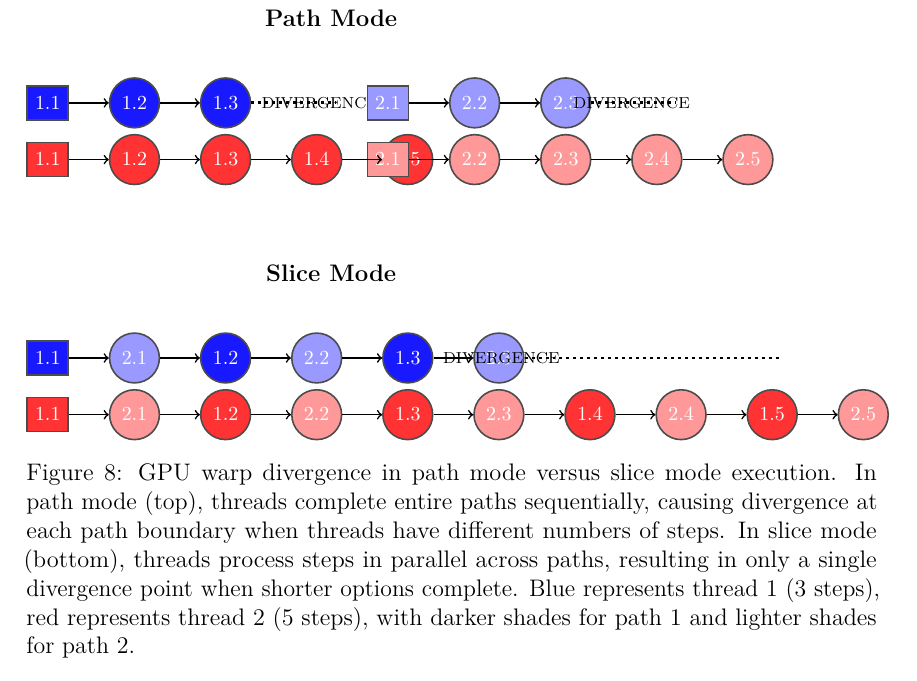
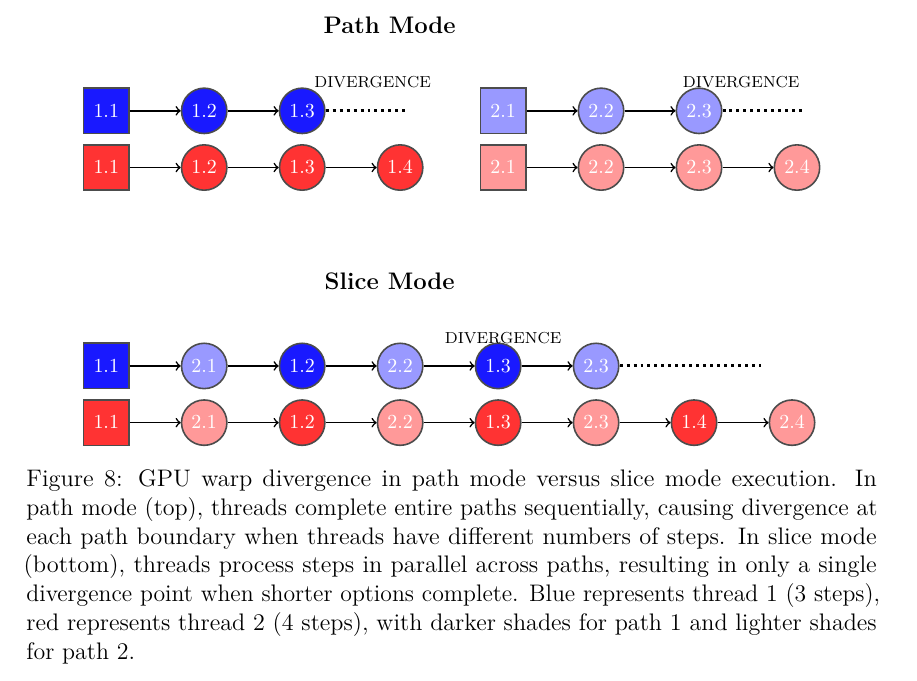
Before and after one commit to DanteMichaeli/GPU-option-pricing-thesis, a LaTeX thesis (thesistemplate.tex): part of page 32 of 37, cut so that both start at the same text. Compiled offline with pdfLaTeX.

Commit message:
img update

```diff
--- a/thesistemplate.tex
+++ b/thesistemplate.tex
@@ -899,8 +899,8 @@ The paper also explores the practical case of large workloads where the threads
 \begin{figure}[htbp]
 \centering
 \begin{tikzpicture}[
-    node distance=0.7cm,
-    every node/.style={minimum size=0.6cm, font=\footnotesize, thick, draw=black!70}
+    node distance=0.9cm,
+    every node/.style={minimum size=0.8cm, font=\footnotesize, thick, draw=black!70, inner sep=0pt}
 ]
 
 % Path Mode Title
@@ -917,33 +917,31 @@ The paper also explores the practical case of large workloads where the threads
 \node[circle, fill=red!80, text=white, right=of g11] (g12) {1.2};
 \node[circle, fill=red!80, text=white, right=of g12] (g13) {1.3};
 \node[circle, fill=red!80, text=white, right=of g13] (g14) {1.4};
-\node[circle, fill=red!80, text=white, right=of g14] (g15) {1.5};
 
 % Dotted line and DIVERGENCE text after path 1
-\draw[dotted, line width=1.5pt] (b13.east) -- ++(1.5,0);
-\node[draw=none, font=\scriptsize] at (4.8, 5) {DIVERGENCE};
+\draw[dotted, line width=1.5pt] (b13.east) -- ++(1.4,0);
+\node[draw=none, font=\scriptsize] at (4.7, 5.5) {DIVERGENCE};
 
 
 
 % Thread 1 (Blue) - Path 2 (lighter)
-\node[rectangle, fill=blue!40, text=white] (b21) at (6, 5) {2.1};
+\node[rectangle, fill=blue!40, text=white] (b21) at (7, 5) {2.1};
 \node[circle, fill=blue!40, text=white, right=of b21] (b22) {2.2};
 \node[circle, fill=blue!40, text=white, right=of b22] (b23) {2.3};
 
 % Thread 2 (Red) - Path 2 (lighter)
-\node[rectangle, fill=red!40, text=white] (g21) at (6, 4) {2.1};
+\node[rectangle, fill=red!40, text=white] (g21) at (7, 4) {2.1};
 \node[circle, fill=red!40, text=white, right=of g21] (g22) {2.2};
 \node[circle, fill=red!40, text=white, right=of g22] (g23) {2.3};
 \node[circle, fill=red!40, text=white, right=of g23] (g24) {2.4};
-\node[circle, fill=red!40, text=white, right=of g24] (g25) {2.5};
 
 % Dotted line and DIVERGENCE text after path 2
-\draw[dotted, line width=1.5pt] (b23.east) -- ++(1.5,0);
-\node[draw=none, font=\scriptsize] at (10.3, 5) {DIVERGENCE};
+\draw[dotted, line width=1.5pt] (b23.east) -- ++(1.4,0);
+\node[draw=none, font=\scriptsize] at (11.2, 5.5) {DIVERGENCE};
 
 % Arrows
-\foreach \i/\j in {b11/b12, b12/b13, g11/g12, g12/g13, g13/g14, g14/g15,
-                   b21/b22, b22/b23, g21/g22, g22/g23, g23/g24, g24/g25}
+\foreach \i/\j in {b11/b12, b12/b13, g11/g12, g12/g13, g13/g14,
+                   b21/b22, b22/b23, g21/g22, g22/g23, g23/g24}
     \draw[->, thick] (\i) -- (\j);
 
 % SLICE MODE
@@ -966,21 +964,19 @@ The paper also explores the practical case of large workloads where the threads
 \node[circle, fill=red!40, text=white, right=of sg13] (sg23) {2.3};
 \node[circle, fill=red!80, text=white, right=of sg23] (sg14) {1.4};
 \node[circle, fill=red!40, text=white, right=of sg14] (sg24) {2.4};
-\node[circle, fill=red!80, text=white, right=of sg24] (sg15) {1.5};
-\node[circle, fill=red!40, text=white, right=of sg15] (sg25) {2.5};
 
 % Arrows
 \foreach \i/\j in {sb11/sb21, sb21/sb12, sb12/sb22, sb22/sb13, sb13/sb23,
                    sg11/sg21, sg21/sg12, sg12/sg22, sg22/sg13, sg13/sg23,
-                   sg23/sg14, sg14/sg24, sg24/sg15, sg15/sg25}
+                   sg23/sg14, sg14/sg24}
     \draw[->, thick] (\i) -- (\j);
 
 % Single divergence - dotted horizontal line
-\draw[dotted, line width=1.5pt] (sb23.east) -- ++(4.5,0);
-\node[draw=none, font=\scriptsize] at (8, 0.5) {DIVERGENCE};
+\draw[dotted, line width=1.5pt] (sb23.east) -- ++(2.5,0);
+\node[draw=none, font=\scriptsize] at (7, 1) {DIVERGENCE};
 
 \end{tikzpicture}
-\caption{GPU warp divergence in path mode versus slice mode execution. In path mode (top), threads complete entire paths sequentially, causing divergence at each path boundary when threads have different numbers of steps. In slice mode (bottom), threads process steps in parallel across paths, resulting in only a single divergence point when shorter options complete. Blue represents thread 1 (3 steps), red represents thread 2 (5 steps), with darker shades for path 1 and lighter shades for path 2.}
+\caption{GPU warp divergence in path mode versus slice mode execution. In path mode (top), threads complete entire paths sequentially, causing divergence at each path boundary when threads have different numbers of steps. In slice mode (bottom), threads process steps in parallel across paths, resulting in only a single divergence point when shorter options complete. Blue represents thread 1 (3 steps), red represents thread 2 (4 steps), with darker shades for path 1 and lighter shades for path 2.}
 \label{fig:gpu-divergence}
 \end{figure}
 
```
